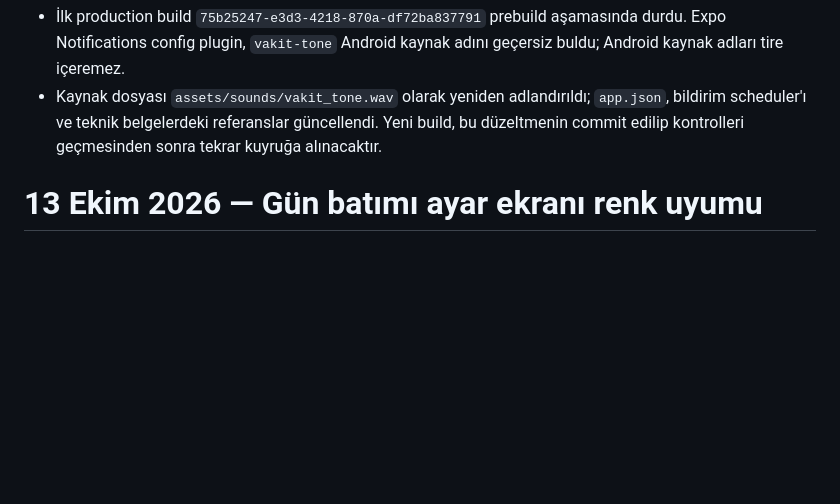
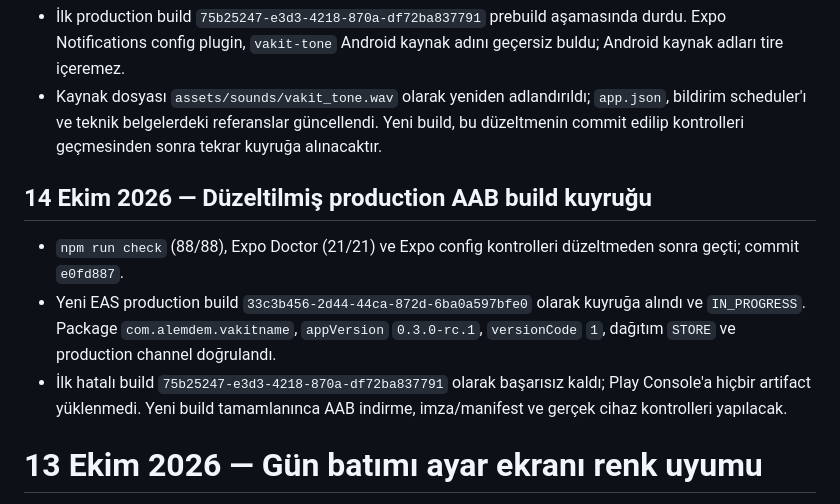
Before and after one commit to alper-demir/vakitname, a Markdown page: docs/VALIDATION.md, the part around the change. Rendered like a GitHub page; blank space fills up the shorter version.

Commit message:
docs: record corrected production build

```diff
--- a/docs/VALIDATION.md
+++ b/docs/VALIDATION.md
@@ -260,6 +260,12 @@ Tasarım koruması: 76 referans dosyasının sıralı yol+SHA256 birleşik hash'
 - İlk production build `75b25247-e3d3-4218-870a-df72ba837791` prebuild aşamasında durdu. Expo Notifications config plugin, `vakit-tone` Android kaynak adını geçersiz buldu; Android kaynak adları tire içeremez.
 - Kaynak dosyası `assets/sounds/vakit_tone.wav` olarak yeniden adlandırıldı; `app.json`, bildirim scheduler'ı ve teknik belgelerdeki referanslar güncellendi. Yeni build, bu düzeltmenin commit edilip kontrolleri geçmesinden sonra tekrar kuyruğa alınacaktır.
 
+## 14 Ekim 2026 — Düzeltilmiş production AAB build kuyruğu
+
+- `npm run check` (88/88), Expo Doctor (21/21) ve Expo config kontrolleri düzeltmeden sonra geçti; commit `e0fd887`.
+- Yeni EAS production build `33c3b456-2d44-44ca-872d-6ba0a597bfe0` olarak kuyruğa alındı ve `IN_PROGRESS`. Package `com.alemdem.vakitname`, `appVersion` `0.3.0-rc.1`, `versionCode` `1`, dağıtım `STORE` ve production channel doğrulandı.
+- İlk hatalı build `75b25247-e3d3-4218-870a-df72ba837791` olarak başarısız kaldı; Play Console'a hiçbir artifact yüklenmedi. Yeni build tamamlanınca AAB indirme, imza/manifest ve gerçek cihaz kontrolleri yapılacak.
+
 # 13 Ekim 2026 — Gün batımı ayar ekranı renk uyumu
 
 - Gün batımı temasında `Vakit hesabı`, `Hicri tarih` ve Kıble pusula merkezindeki koyu lacivert `surfaceStrong` yüzeyleri sıcak, yarı saydam gün batımı yüzeylerine bağlandı. Emülatörde vakit düzeltme satırları, Hicri ± düğmeleri/çipleri ve canlı Hicri önizleme diğer ekranlarla tutarlı göründü.
```
Also changed, not shown: docs/PLAN.md (+1 -1 lines).
